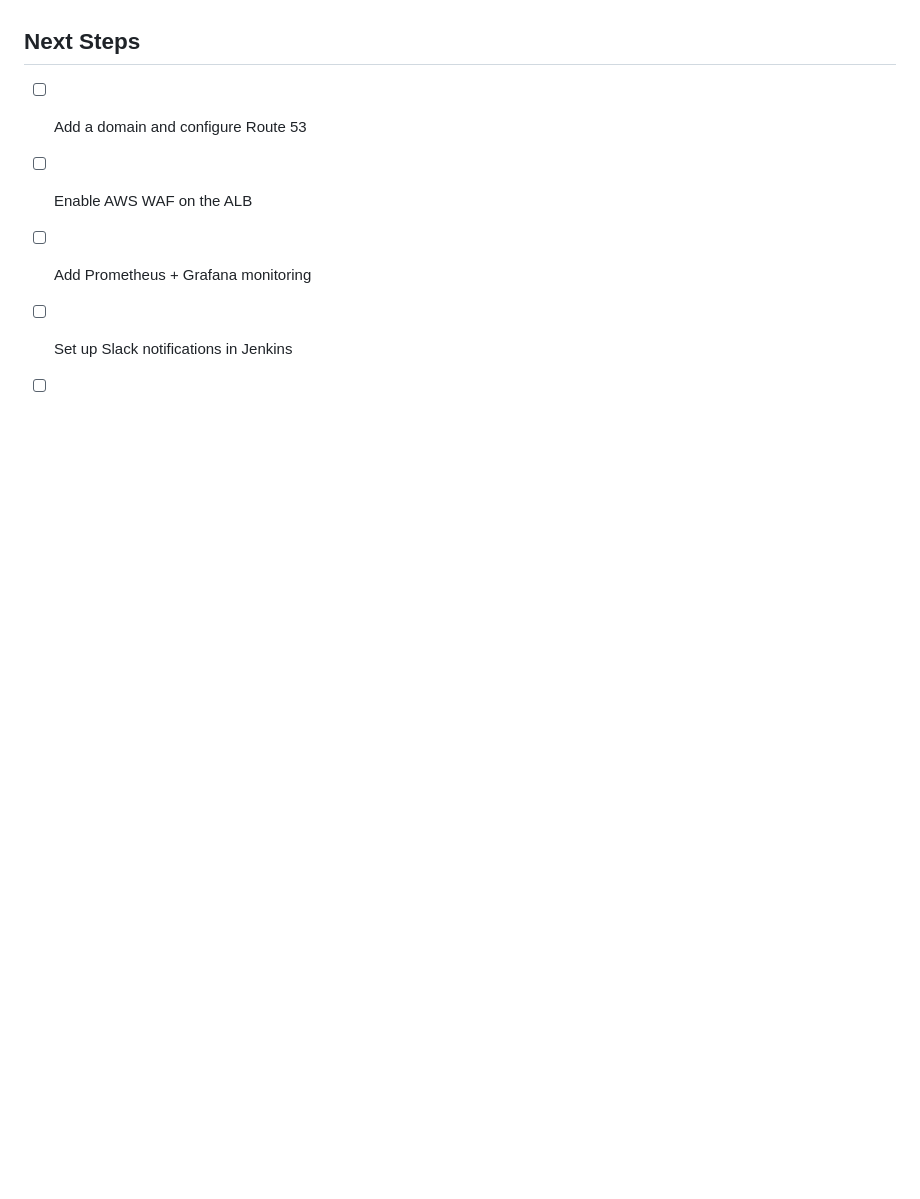
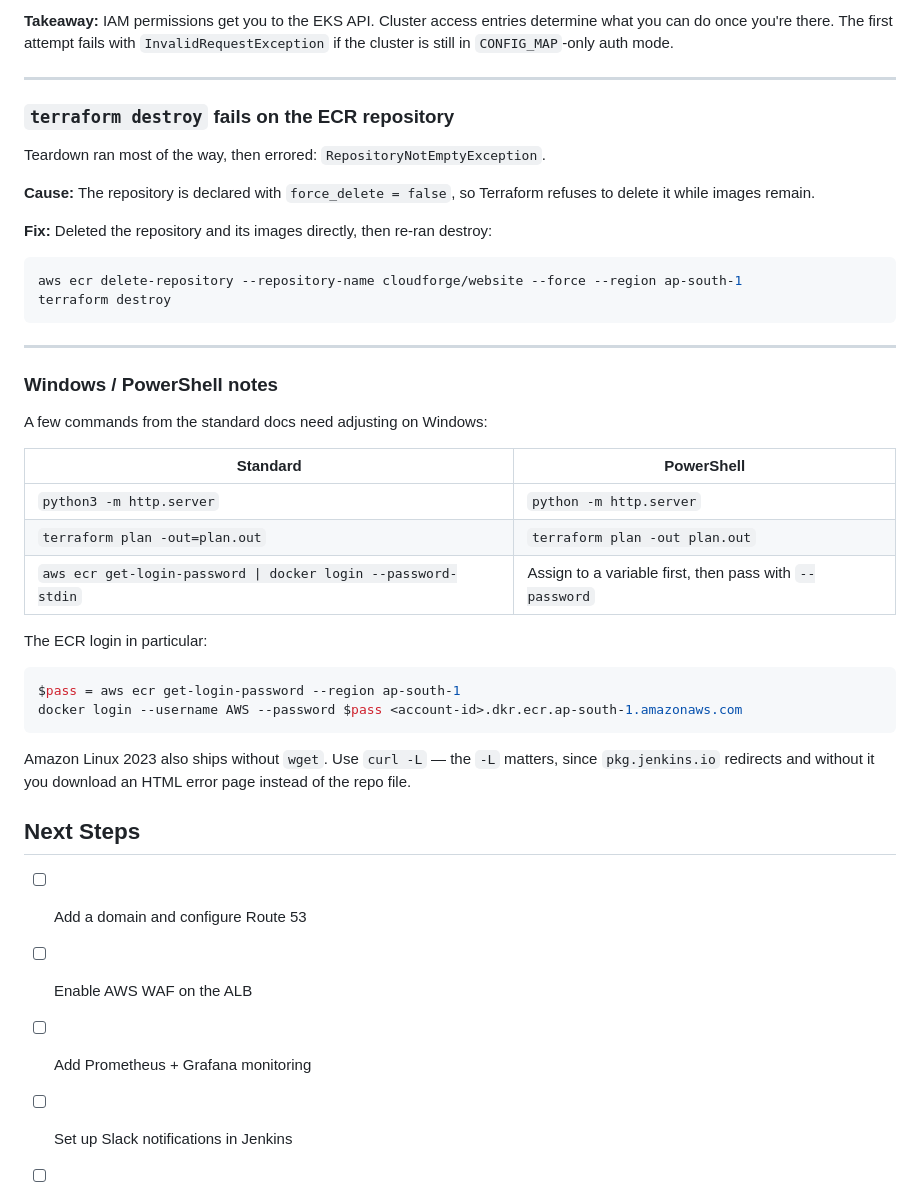
Before and after one commit to karishma-kk/cloudforge, a Markdown page: README.md, the part around one of its changes. Drawn GitHub-style; blank space fills up the shorter version.

Commit message:
Update README.md
added troubleshooting section

````diff
--- a/README.md
+++ b/README.md
@@ -117,3 +198,41 @@ git push origin main
+**Takeaway:** IAM permissions get you to the EKS API. Cluster access entries determine what you can do once you're there. The first attempt fails with `InvalidRequestException` if the cluster is still in `CONFIG_MAP`-only auth mode.
+
+---
+
+### `terraform destroy` fails on the ECR repository
+
+Teardown ran most of the way, then errored: `RepositoryNotEmptyException`.
+
+**Cause:** The repository is declared with `force_delete = false`, so Terraform refuses to delete it while images remain.
+
+**Fix:** Deleted the repository and its images directly, then re-ran destroy:
+
+```bash
+aws ecr delete-repository --repository-name cloudforge/website --force --region ap-south-1
+terraform destroy
+```
+
+---
+
+### Windows / PowerShell notes
+
+A few commands from the standard docs need adjusting on Windows:
+
+| Standard | PowerShell |
+|---|---|
+| `python3 -m http.server` | `python -m http.server` |
+| `terraform plan -out=plan.out` | `terraform plan -out plan.out` |
+| `aws ecr get-login-password \| docker login --password-stdin` | Assign to a variable first, then pass with `--password` |
+
+The ECR login in particular:
+
+```powershell
+$pass = aws ecr get-login-password --region ap-south-1
+docker login --username AWS --password $pass <account-id>.dkr.ecr.ap-south-1.amazonaws.com
+```
+
+Amazon Linux 2023 also ships without `wget`. Use `curl -L` — the `-L` matters, since `pkg.jenkins.io` redirects and without it you download an HTML error page instead of the repo file.
+
 ## Next Steps
 - [ ] Add a domain and configure Route 53
 - [ ] Enable AWS WAF on the ALB
````
Also changed, not shown: other parts of README.md (+81 -0 lines).
